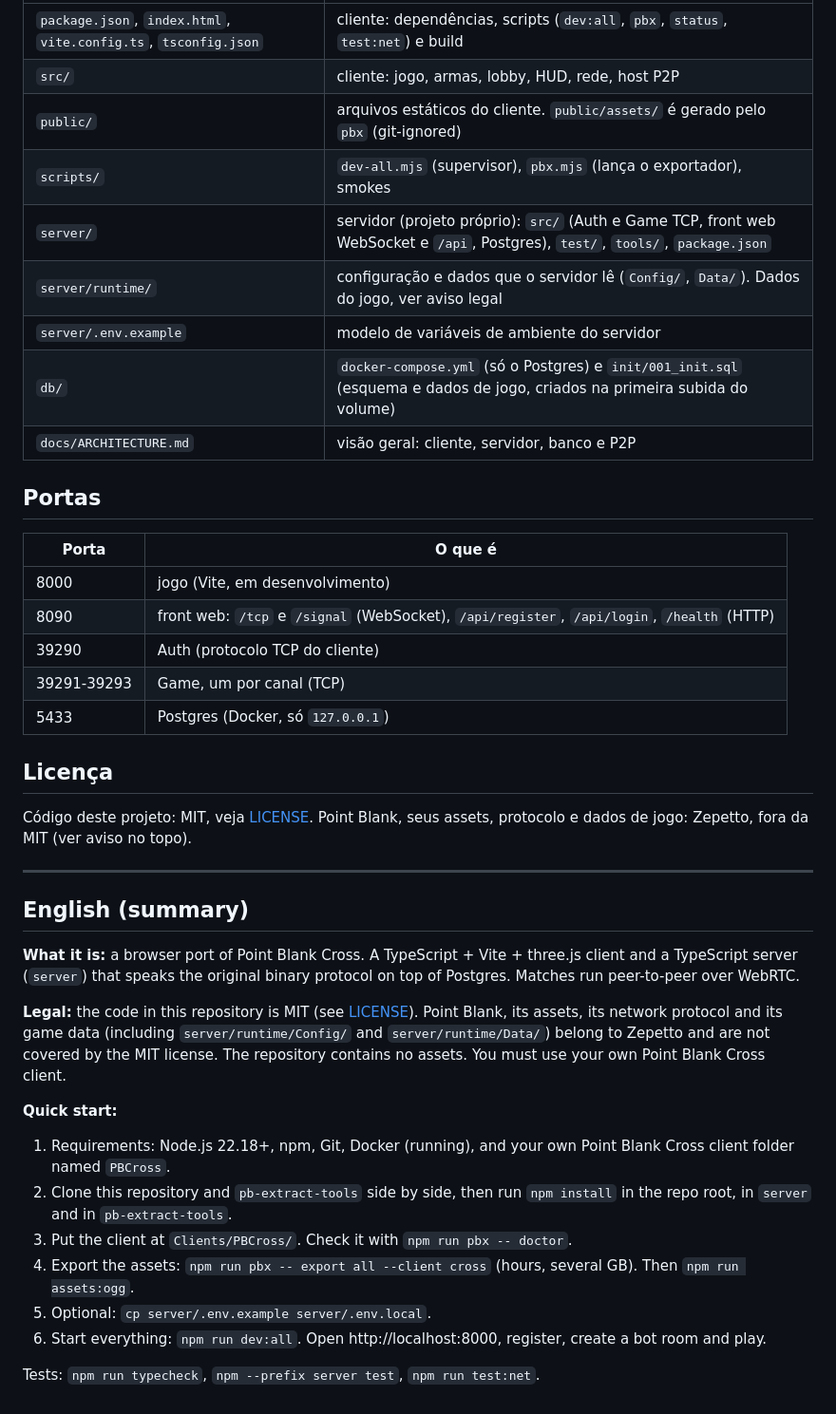
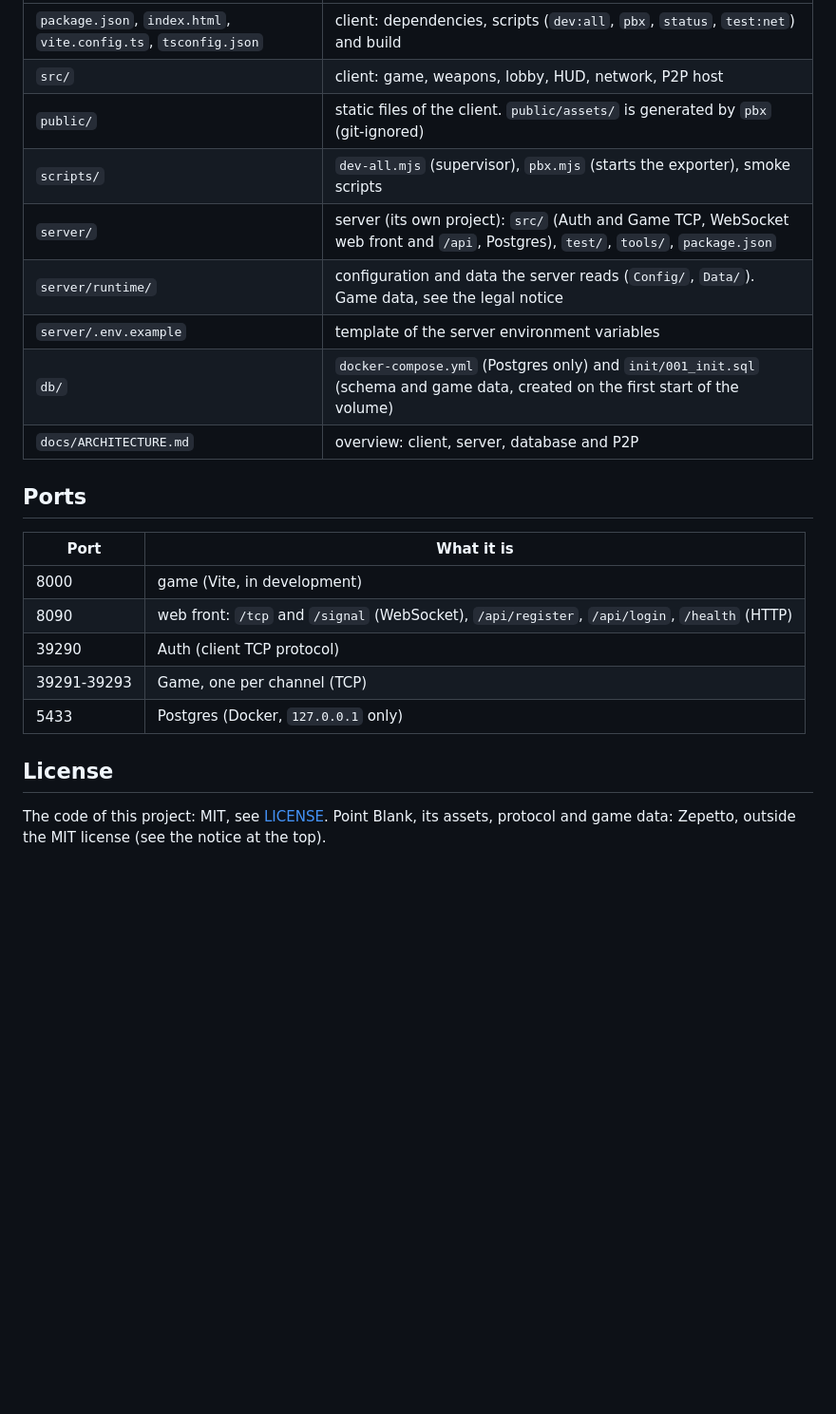
Before and after one commit to LeandroDettmer/point-blank-webport, a Markdown page: README.md, the part around one of its changes. Shown at 95% size. GitHub-like rendering; blank space fills up the shorter version.

```diff
--- a/README.md
+++ b/README.md
@@ -180,43 +182,24 @@ Os smokes em `scripts/dev/` e `src/**/dev/` importam o código do cliente. Algun
 |---|---|
-| `package.json`, `index.html`, `vite.config.ts`, `tsconfig.json` | cliente: dependências, scripts (`dev:all`, `pbx`, `status`, `test:net`) e build |
-| `src/` | cliente: jogo, armas, lobby, HUD, rede, host P2P |
-| `public/` | arquivos estáticos do cliente. `public/assets/` é gerado pelo `pbx` (git-ignored) |
-| `scripts/` | `dev-all.mjs` (supervisor), `pbx.mjs` (lança o exportador), smokes |
-| `server/` | servidor (projeto próprio): `src/` (Auth e Game TCP, front web WebSocket e `/api`, Postgres), `test/`, `tools/`, `package.json` |
-| `server/runtime/` | configuração e dados que o servidor lê (`Config/`, `Data/`). Dados do jogo, ver aviso legal |
-| `server/.env.example` | modelo de variáveis de ambiente do servidor |
-| `db/` | `docker-compose.yml` (só o Postgres) e `init/001_init.sql` (esquema e dados de jogo, criados na primeira subida do volume) |
-| `docs/ARCHITECTURE.md` | visão geral: cliente, servidor, banco e P2P |
+| `package.json`, `index.html`, `vite.config.ts`, `tsconfig.json` | client: dependencies, scripts (`dev:all`, `pbx`, `status`, `test:net`) and build |
+| `src/` | client: game, weapons, lobby, HUD, network, P2P host |
+| `public/` | static files of the client. `public/assets/` is generated by `pbx` (git-ignored) |
+| `scripts/` | `dev-all.mjs` (supervisor), `pbx.mjs` (starts the exporter), smoke scripts |
+| `server/` | server (its own project): `src/` (Auth and Game TCP, WebSocket web front and `/api`, Postgres), `test/`, `tools/`, `package.json` |
+| `server/runtime/` | configuration and data the server reads (`Config/`, `Data/`). Game data, see the legal notice |
+| `server/.env.example` | template of the server environment variables |
+| `db/` | `docker-compose.yml` (Postgres only) and `init/001_init.sql` (schema and game data, created on the first start of the volume) |
+| `docs/ARCHITECTURE.md` | overview: client, server, database and P2P |
 
-## Portas
+## Ports
 
-| Porta | O que é |
+| Port | What it is |
 |---|---|
-| 8000 | jogo (Vite, em desenvolvimento) |
-| 8090 | front web: `/tcp` e `/signal` (WebSocket), `/api/register`, `/api/login`, `/health` (HTTP) |
-| 39290 | Auth (protocolo TCP do cliente) |
-| 39291-39293 | Game, um por canal (TCP) |
-| 5433 | Postgres (Docker, só `127.0.0.1`) |
+| 8000 | game (Vite, in development) |
+| 8090 | web front: `/tcp` and `/signal` (WebSocket), `/api/register`, `/api/login`, `/health` (HTTP) |
+| 39290 | Auth (client TCP protocol) |
+| 39291-39293 | Game, one per channel (TCP) |
+| 5433 | Postgres (Docker, `127.0.0.1` only) |
 
-## Licença
+## License
 
-Código deste projeto: MIT, veja [LICENSE](LICENSE). Point Blank, seus assets, protocolo e dados de jogo: Zepetto, fora da MIT (ver aviso no topo).
-
----
-
-## English (summary)
-
-**What it is:** a browser port of Point Blank Cross. A TypeScript + Vite + three.js client and a TypeScript server (`server`) that speaks the original binary protocol on top of Postgres. Matches run peer-to-peer over WebRTC.
-
-**Legal:** the code in this repository is MIT (see [LICENSE](LICENSE)). Point Blank, its assets, its network protocol and its game data (including `server/runtime/Config/` and `server/runtime/Data/`) belong to Zepetto and are not covered by the MIT license. The repository contains no assets. You must use your own Point Blank Cross client.
-
-**Quick start:**
-
-1. Requirements: Node.js 22.18+, npm, Git, Docker (running), and your own Point Blank Cross client folder named `PBCross`.
-2. Clone this repository and `pb-extract-tools` side by side, then run `npm install` in the repo root, in `server` and in `pb-extract-tools`.
-3. Put the client at `Clients/PBCross/`. Check it with `npm run pbx -- doctor`.
-4. Export the assets: `npm run pbx -- export all --client cross` (hours, several GB). Then `npm run assets:ogg`.
-5. Optional: `cp server/.env.example server/.env.local`.
-6. Start everything: `npm run dev:all`. Open http://localhost:8000, register, create a bot room and play.
-
-Tests: `npm run typecheck`, `npm --prefix server test`, `npm run test:net`.
+The code of this project: MIT, see [LICENSE](LICENSE). Point Blank, its assets, protocol and game data: Zepetto, outside the MIT license (see the notice at the top).
```
Also changed, not shown: other parts of README.md (+92 -90 lines), README.pt-BR.md (added, +205 -0 lines), docs/ARCHITECTURE.md (+48 -48 lines).
